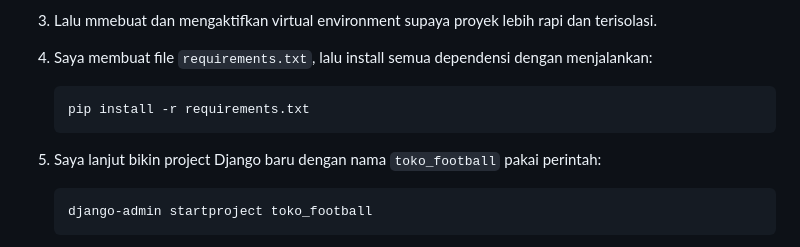
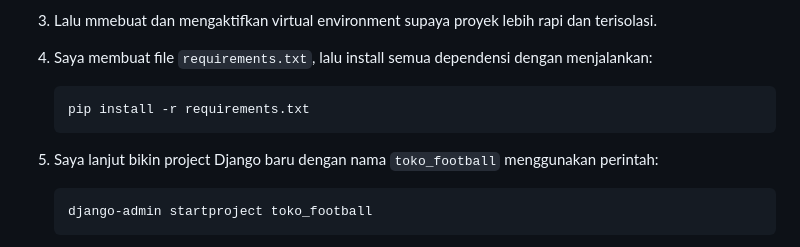
Before and after one commit to azkahaf/Toko-Football, a Markdown page: README.md, the part around the change. Drawn GitHub-style.

Commit message:
Make README.md

````diff
--- a/README.md
+++ b/README.md
@@ -11,7 +11,7 @@ Link: https://harish-azka-tokofootball.pbp.cs.ui.ac.id/
    ```bash
    pip install -r requirements.txt
    ```
-5. Saya lanjut bikin project Django baru dengan nama `toko_football` pakai perintah:
+5. Saya lanjut bikin project Django baru dengan nama `toko_football` menggunakan perintah:
 
    ```bash
    django-admin startproject toko_football
````
